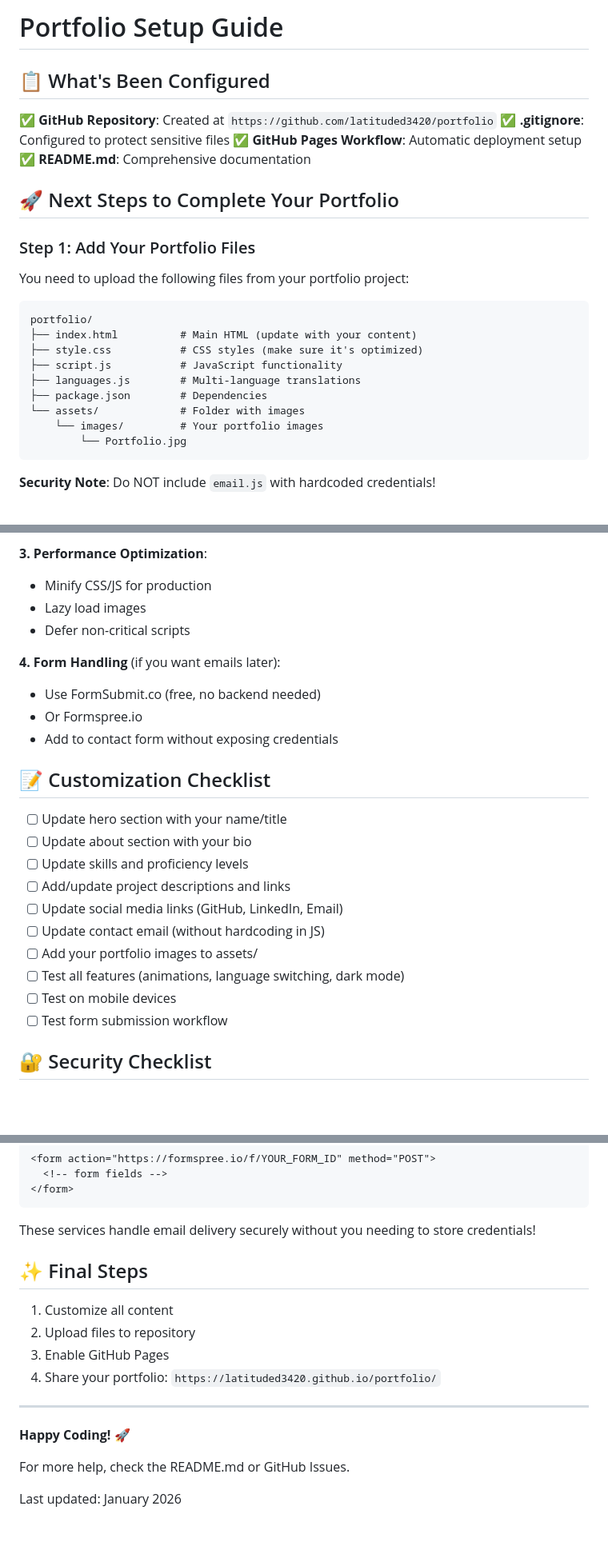
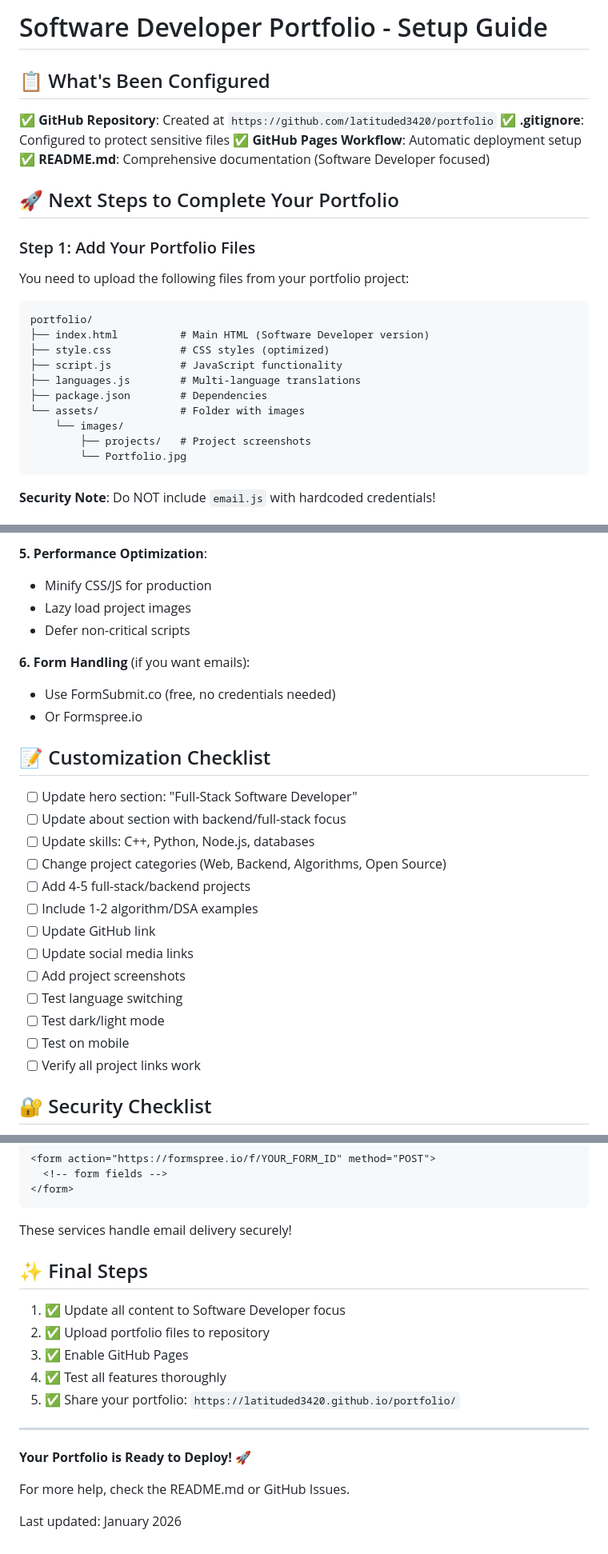
Before and after one commit to latituded3420/portfolio, a Markdown page: SETUP_GUIDE.md, 3 parts joined by grey strips. Shown at 80% size. GitHub-like rendering; blank space fills up the shorter version.

````diff
--- a/SETUP_GUIDE.md
+++ b/SETUP_GUIDE.md
@@ -1,11 +1,11 @@
-# Portfolio Setup Guide
+# Software Developer Portfolio - Setup Guide
 
 ## 📋 What's Been Configured
 
 ✅ **GitHub Repository**: Created at `https://github.com/latituded3420/portfolio`
 ✅ **.gitignore**: Configured to protect sensitive files
 ✅ **GitHub Pages Workflow**: Automatic deployment setup
-✅ **README.md**: Comprehensive documentation
+✅ **README.md**: Comprehensive documentation (Software Developer focused)
 
 ## 🚀 Next Steps to Complete Your Portfolio
 
@@ -15,13 +15,14 @@ You need to upload the following files from your portfolio project:
 
 ```
 portfolio/
-├── index.html          # Main HTML (update with your content)
-├── style.css           # CSS styles (make sure it's optimized)
+├── index.html          # Main HTML (Software Developer version)
+├── style.css           # CSS styles (optimized)
 ├── script.js           # JavaScript functionality
 ├── languages.js        # Multi-language translations
 ├── package.json        # Dependencies
 └── assets/             # Folder with images
-    └── images/         # Your portfolio images
+    └── images/
+        ├── projects/   # Project screenshots
         └── Portfolio.jpg
 ```
 
@@ -116,27 +170,29 @@ git push origin main
 ```
 
-**3. Performance Optimization**:
+**5. Performance Optimization**:
 - Minify CSS/JS for production
-- Lazy load images
+- Lazy load project images
 - Defer non-critical scripts
 
-**4. Form Handling** (if you want emails later):
-- Use FormSubmit.co (free, no backend needed)
+**6. Form Handling** (if you want emails):
+- Use FormSubmit.co (free, no credentials needed)
 - Or Formspree.io
-- Add to contact form without exposing credentials
 
 ## 📝 Customization Checklist
 
-- [ ] Update hero section with your name/title
-- [ ] Update about section with your bio
-- [ ] Update skills and proficiency levels
-- [ ] Add/update project descriptions and links
-- [ ] Update social media links (GitHub, LinkedIn, Email)
-- [ ] Update contact email (without hardcoding in JS)
-- [ ] Add your portfolio images to assets/
-- [ ] Test all features (animations, language switching, dark mode)
-- [ ] Test on mobile devices
-- [ ] Test form submission workflow
+- [ ] Update hero section: "Full-Stack Software Developer"
+- [ ] Update about section with backend/full-stack focus
+- [ ] Update skills: C++, Python, Node.js, databases
+- [ ] Change project categories (Web, Backend, Algorithms, Open Source)
+- [ ] Add 4-5 full-stack/backend projects
+- [ ] Include 1-2 algorithm/DSA examples
+- [ ] Update GitHub link
+- [ ] Update social media links
+- [ ] Add project screenshots
+- [ ] Test language switching
+- [ ] Test dark/light mode
+- [ ] Test on mobile
+- [ ] Verify all project links work
 
 ## 🔐 Security Checklist
 
@@ -200,18 +284,19 @@ For email functionality WITHOUT storing credentials:
 </form>
 ```
 
-These services handle email delivery securely without you needing to store credentials!
+These services handle email delivery securely!
 
 ## ✨ Final Steps
 
-1. Customize all content
-2. Upload files to repository
-3. Enable GitHub Pages
-4. Share your portfolio: `https://latituded3420.github.io/portfolio/`
+1. ✅ Update all content to Software Developer focus
+2. ✅ Upload portfolio files to repository
+3. ✅ Enable GitHub Pages
+4. ✅ Test all features thoroughly
+5. ✅ Share your portfolio: `https://latituded3420.github.io/portfolio/`
 
 ---
 
-**Happy Coding!** 🚀
+**Your Portfolio is Ready to Deploy!** 🚀
 
 For more help, check the README.md or GitHub Issues.
 
````
Also changed, not shown: other parts of SETUP_GUIDE.md (+101 -20 lines).
